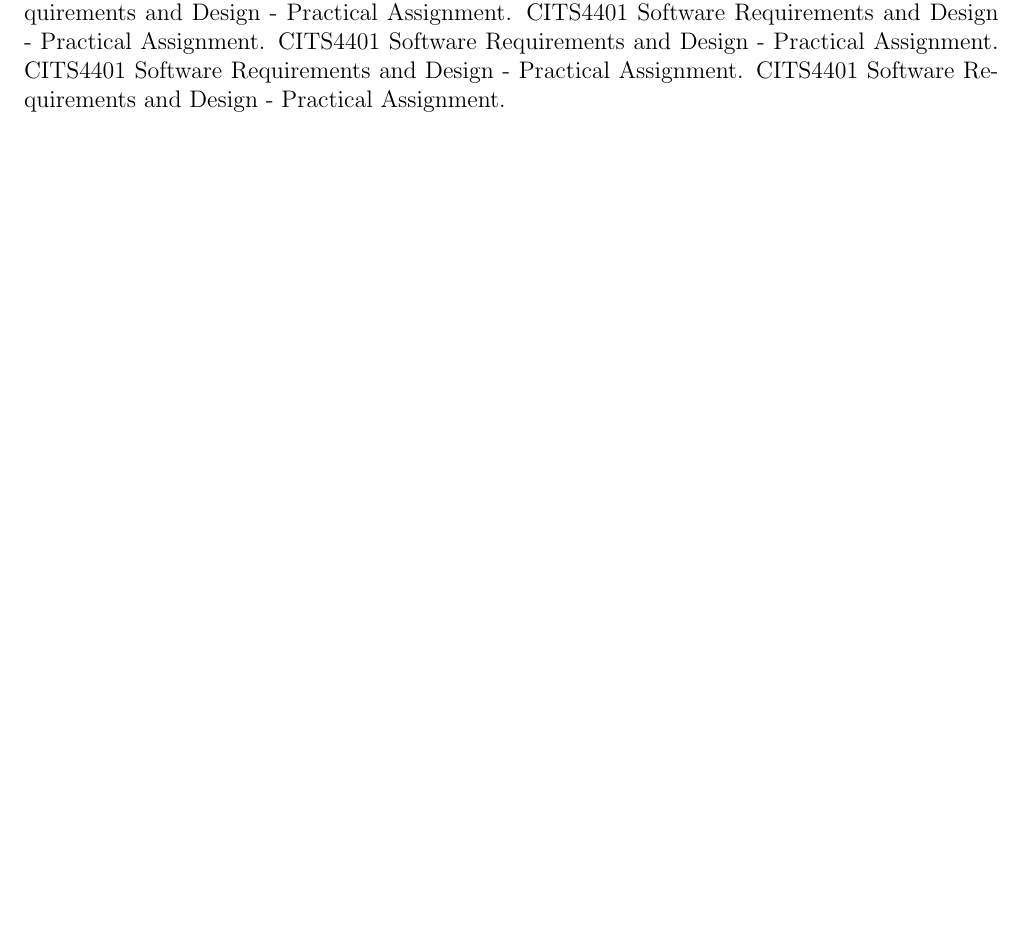
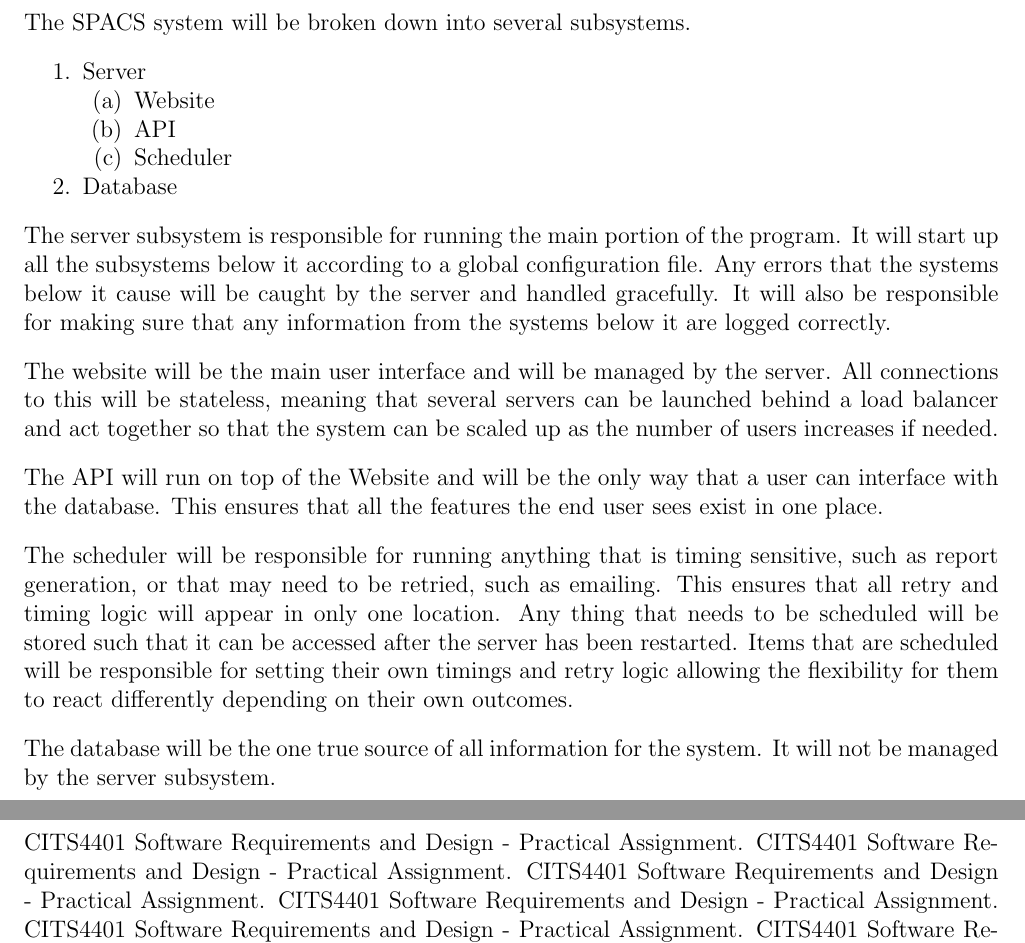
Before and after one commit to mpomery/CITS4401, a LaTeX document (Report/Report.tex, which reads Report/chapters/subsystems.tex): part of page 12 of 13 before the commit and two parts of pages 10 and 12 of 13 after it, the two joined at a grey line, cut at the place of the change, the shorter picture padded with empty space. Compiled offline with pdfLaTeX.

Commit message:
Start defining subsystems

```diff
--- a/Report/Report.tex
+++ b/Report/Report.tex
@@ -11,7 +11,8 @@
 
 %\usepackage{parskip}
 
-%\setlength{\parindent}{0pt} % Remove Paragraph indenting
+\setlength{\parindent}{0pt} % Remove Paragraph indenting
+\setlength{\parskip}{10pt}
 
 \renewcommand\thesection{\arabic{section}} % Remove Chapter Numbers
 
--- a/Report/chapters/subsystems.tex
+++ b/Report/chapters/subsystems.tex
@@ -1 +1,30 @@
 \section{Subsystems}
+
+\par
+The SPACS system will be broken down into several subsystems.
+
+\par
+\begin{enumerate}
+	\item Server
+	\begin{enumerate}
+		\item Website
+		\item API
+		\item Scheduler
+	\end{enumerate}
+	\item Database
+\end{enumerate}
+
+\par
+The server subsystem is responsible for running the main portion of the program. It will start up all the subsystems below it according to a global configuration file. Any errors that the systems below it cause will be caught by the server and handled gracefully. It will also be responsible for making sure that any information from the systems below it are logged correctly.
+
+\par
+The website will be the main user interface and will be managed by the server. All connections to this will be stateless, meaning that several servers can be launched behind a load balancer and act together so that the system can be scaled up as the number of users increases if needed.
+
+\par
+The API will run on top of the Website and will be the only way that a user can interface with the database. This ensures that all the features the end user sees exist in one place.
+
+\par
+The scheduler will be responsible for running anything that is timing sensitive, such as report generation, or that may need to be retried, such as emailing. This ensures that all retry and timing logic will appear in only one location. Any thing that needs to be scheduled will be stored such that it can be accessed after the server has been restarted. Items that are scheduled will be responsible for setting their own timings and retry logic allowing the flexibility for them to react differently depending on their own outcomes.
+
+\par
+The database will be the one true source of all information for the system. It will not be managed by the server subsystem.
```
Also changed, not shown: Report/chapters/introduction.tex (+1 -0 lines), Report/Report.pdf.
